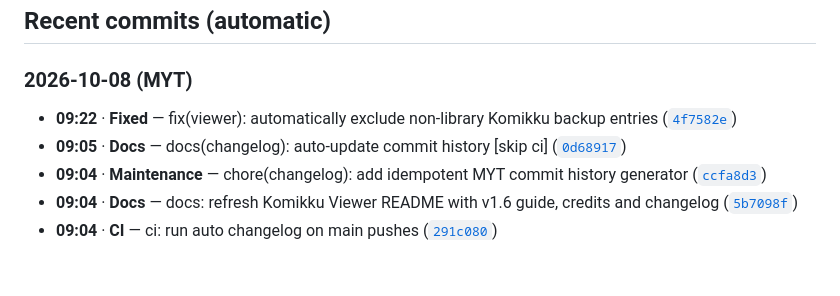
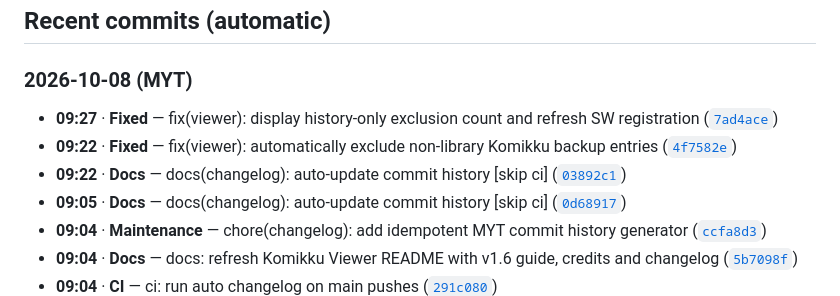
Before and after one commit to Lanzkila/Komikku-Viewers, a Markdown page: CHANGELOG.md, the part around the change. GitHub-like rendering; blank space fills up the shorter version.

Commit message:
docs(changelog): auto-update commit history [skip ci]

```diff
--- a/CHANGELOG.md
+++ b/CHANGELOG.md
@@ -4,7 +4,9 @@
 
 <!-- AUTO-CHANGELOG:START -->
 ### 2026-10-08 (MYT)
+- **09:27** · **Fixed** — fix(viewer): display history-only exclusion count and refresh SW registration ([`7ad4ace`](https://github.com/Lanzkila/Komikku-Viewers/commit/7ad4ace9c160941ea2d9e3ffef8f42a059b88e3c)) <!-- commit:7ad4ace9c160941ea2d9e3ffef8f42a059b88e3c -->
 - **09:22** · **Fixed** — fix(viewer): automatically exclude non-library Komikku backup entries ([`4f7582e`](https://github.com/Lanzkila/Komikku-Viewers/commit/4f7582e4da44e26e1ed9a590fd7c0b36ed98c2ba)) <!-- commit:4f7582e4da44e26e1ed9a590fd7c0b36ed98c2ba -->
+- **09:22** · **Docs** — docs(changelog): auto-update commit history \[skip ci\] ([`03892c1`](https://github.com/Lanzkila/Komikku-Viewers/commit/03892c1c6d84f1e6884960744fe30e33ebfa528c)) <!-- commit:03892c1c6d84f1e6884960744fe30e33ebfa528c -->
 - **09:05** · **Docs** — docs(changelog): auto-update commit history \[skip ci\] ([`0d68917`](https://github.com/Lanzkila/Komikku-Viewers/commit/0d689170d45a7b285f68706cfb3daf57b1bdaef7)) <!-- commit:0d689170d45a7b285f68706cfb3daf57b1bdaef7 -->
 - **09:04** · **Maintenance** — chore(changelog): add idempotent MYT commit history generator ([`ccfa8d3`](https://github.com/Lanzkila/Komikku-Viewers/commit/ccfa8d3060f1bc6a538b3d7912dfc58970e59a79)) <!-- commit:ccfa8d3060f1bc6a538b3d7912dfc58970e59a79 -->
 - **09:04** · **Docs** — docs: refresh Komikku Viewer README with v1.6 guide, credits and changelog ([`5b7098f`](https://github.com/Lanzkila/Komikku-Viewers/commit/5b7098f2055287c2844ad70b196e250738d8b567)) <!-- commit:5b7098f2055287c2844ad70b196e250738d8b567 -->
```
